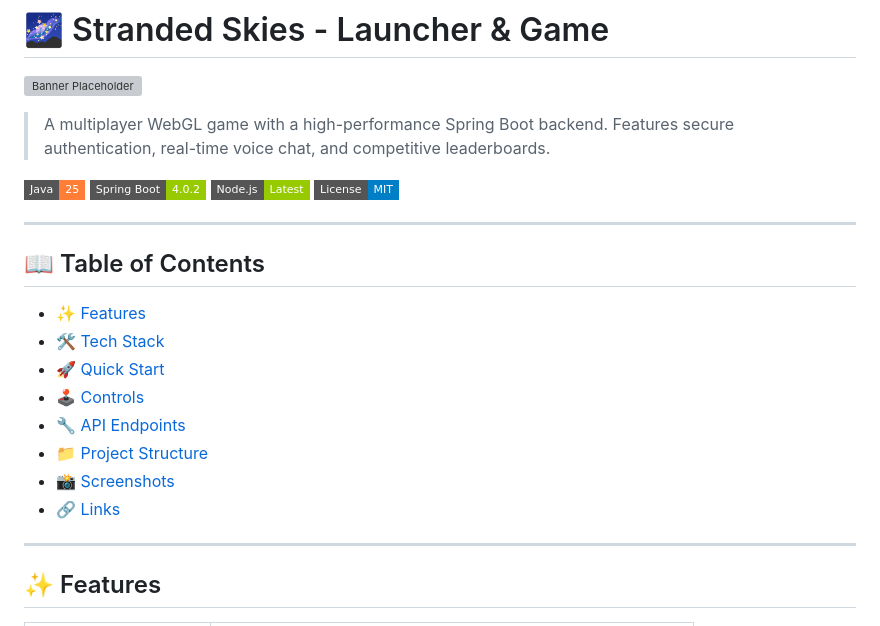
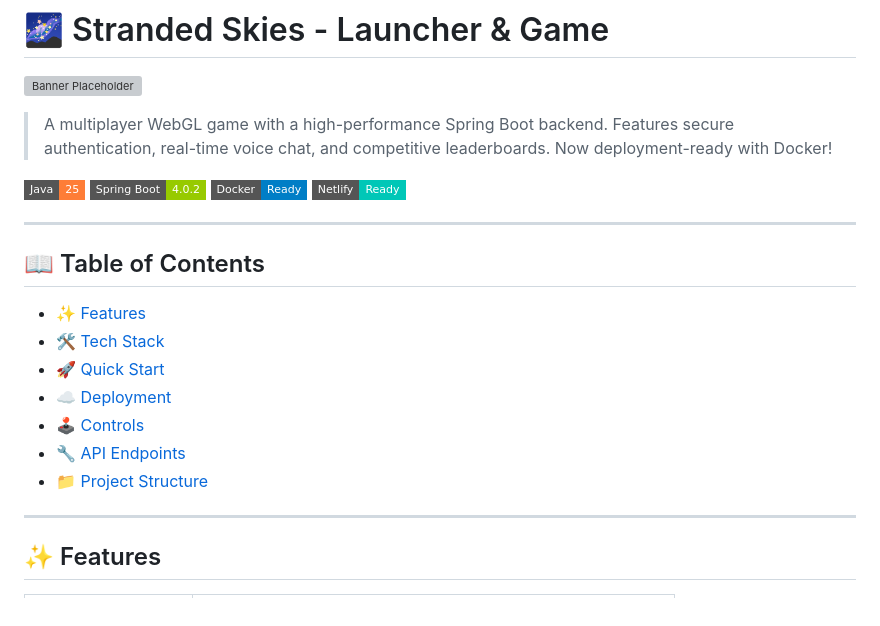
Before and after one commit to Junaed93/Stranded-Skies-Launcher, a Markdown page: README.md, the part around one of its changes. Rendered like a GitHub page; badges without logos; grey boxes are pictures that could not be loaded.

```diff
--- a/README.md
+++ b/README.md
@@ -2,12 +2,12 @@
 
 ![Banner Placeholder](https://via.placeholder.com/1200x300?text=Stranded+Skies+Launcher)
 
-> A multiplayer WebGL game with a high-performance Spring Boot backend. Features secure authentication, real-time voice chat, and competitive leaderboards.
+> A multiplayer WebGL game with a high-performance Spring Boot backend. Features secure authentication, real-time voice chat, and competitive leaderboards. Now deployment-ready with Docker!
 
 ![Java](https://img.shields.io/badge/Java-25-orange?style=flat-square&logo=java)
 ![Spring Boot](https://img.shields.io/badge/Spring%20Boot-4.0.2-green?style=flat-square&logo=springboot)
-![Node.js](https://img.shields.io/badge/Node.js-Latest-green?style=flat-square&logo=nodedotjs)
-![License](https://img.shields.io/badge/License-MIT-blue?style=flat-square)
+![Docker](https://img.shields.io/badge/Docker-Ready-blue?style=flat-square&logo=docker)
+![Netlify](https://img.shields.io/badge/Netlify-Ready-00C7B7?style=flat-square&logo=netlify)
 
 ---
 
@@ -15,11 +15,10 @@
 - [✨ Features](#-features)
 - [🛠️ Tech Stack](#-tech-stack)
 - [🚀 Quick Start](#-quick-start)
+- [☁️ Deployment](#-deployment)
 - [🕹️ Controls](#-controls)
 - [🔧 API Endpoints](#-api-endpoints)
 - [📁 Project Structure](#-project-structure)
-- [📸 Screenshots](#-screenshots)
-- [🔗 Links](#-links)
 
 ---
 
```
Also changed, not shown: other parts of README.md (+48 -53 lines).
